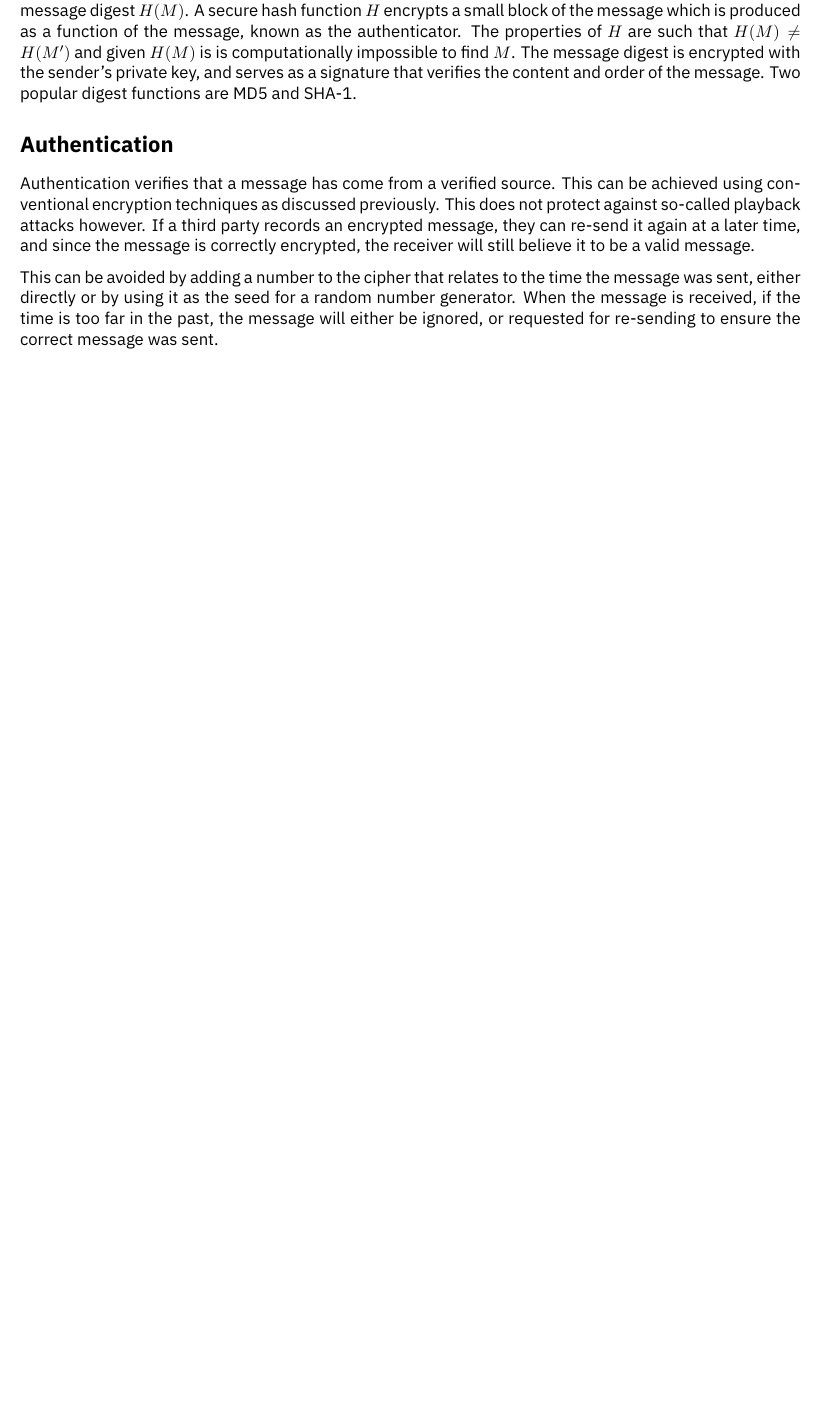
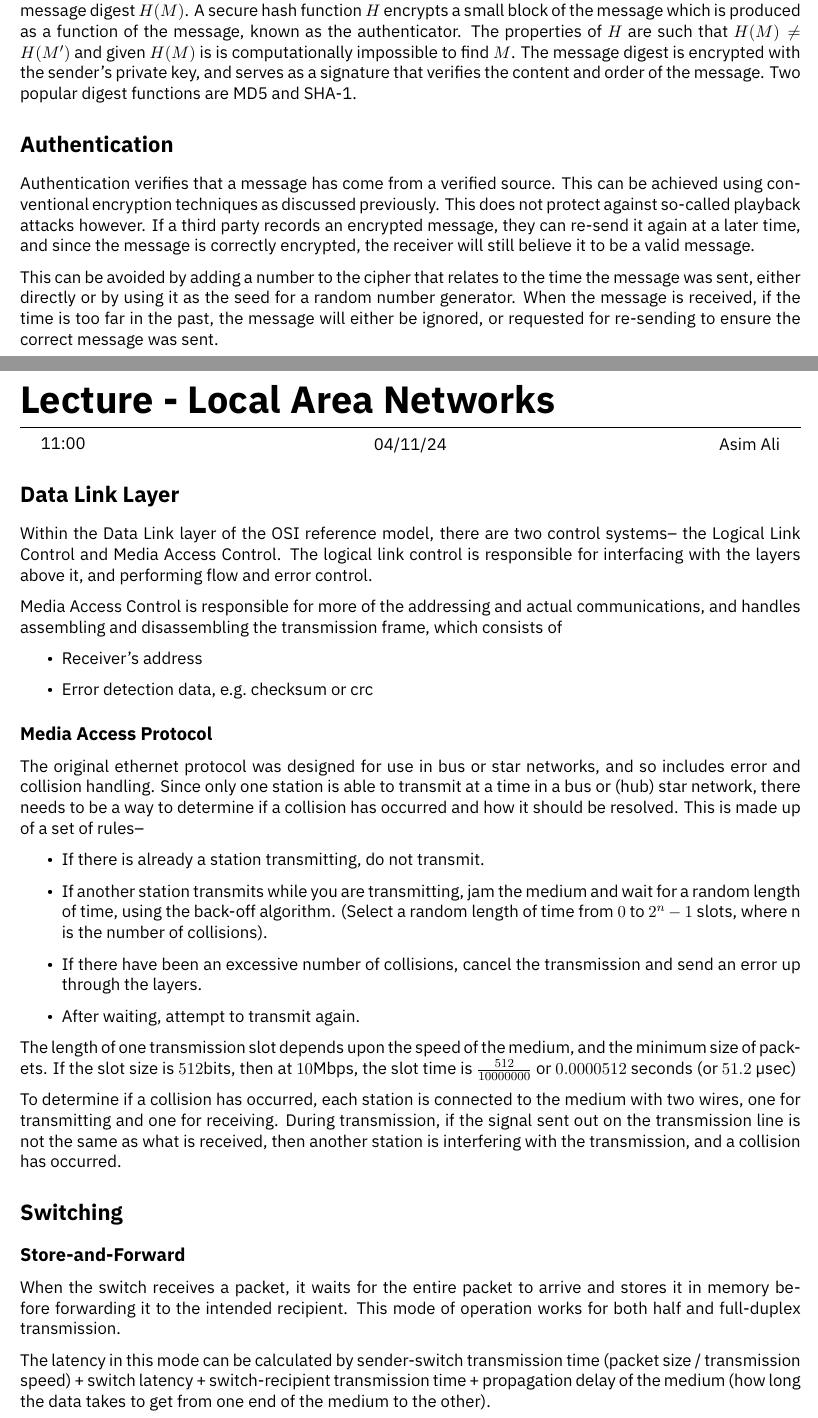
Before and after one commit to HughTB/cs-notes, a LaTeX document (3rd-year/m21279-adnet/m21279.tex, which reads 3rd-year/m21279-adnet/sessions/2024-11-04.tex): part of page 14 of 14 before the commit and two parts of pages 14 and 15 of 16 after it, the two joined at a grey line, cut so that both start at the same text, the shorter picture padded with empty space. Compiled offline with XeLaTeX.

Commit message:
add adnet lecture

```diff
--- /dev/null
+++ b/3rd-year/m21279-adnet/sessions/2024-11-04.tex
@@ -0,0 +1,49 @@
+\lecture{Local Area Networks}{11:00}{04/11/24}{Asim Ali}
+
+\section*{Data Link Layer}
+
+Within the Data Link layer of the OSI reference model, there are two control systems-- the Logical Link Control and
+ Media Access Control. The logical link control is responsible for interfacing with the layers above it, and performing
+ flow and error control.
+
+Media Access Control is responsible for more of the addressing and actual communications, and handles assembling and
+ disassembling the transmission frame, which consists of
+\begin{itemize}
+  \item Receiver's address
+  \item Error detection data, e.g.\ checksum or crc
+\end{itemize}
+
+\subsection*{Media Access Protocol}
+
+The original ethernet protocol was designed for use in bus or star networks, and so includes error and collision
+ handling. Since only one station is able to transmit at a time in a bus or (hub) star network, there needs to be a way
+ to determine if a collision has occurred and how it should be resolved. This is made up of a set of rules--
+
+\begin{itemize}
+  \item If there is already a station transmitting, do not transmit.
+  \item If another station transmits while you are transmitting, jam the medium and wait for a random length of time,
+   using the back-off algorithm. (Select a random length of time from $0$ to $2^n - 1$ slots, where n is the number of
+   collisions).
+  \item If there have been an excessive number of collisions, cancel the transmission and send an error up through the
+   layers.
+  \item After waiting, attempt to transmit again.
+\end{itemize}
+
+The length of one transmission slot depends upon the speed of the medium, and the minimum size of packets. If the slot
+ size is $512$bits, then at $10$Mbps, the slot time is $\frac{512}{10000000}$ or $0.0000512$ seconds (or
+ $51.2$~{\textmu}sec)
+
+To determine if a collision has occurred, each station is connected to the medium with two wires, one for transmitting
+ and one for receiving. During transmission, if the signal sent out on the transmission line is not the same as what is
+ received, then another station is interfering with the transmission, and a collision has occurred.
+
+\section*{Switching}
+
+\subsection*{Store-and-Forward}
+
+When the switch receives a packet, it waits for the entire packet to arrive and stores it in memory before forwarding it
+ to the intended recipient. This mode of operation works for both half and full-duplex transmission.
+
+The latency in this mode can be calculated by sender-switch transmission time (packet size / transmission speed) +
+ switch latency + switch-recipient transmission time + propagation delay of the medium (how long the data takes to get
+ from one end of the medium to the other).
```
Also changed, not shown: 3rd-year/m21279-adnet/m21279.tex (+1 -0 lines), 3rd-year/m21279-adnet/m21279.pdf, 3rd-year/m21279-adnet/sessions/2024-11-04.tex (8 more changed lines).
